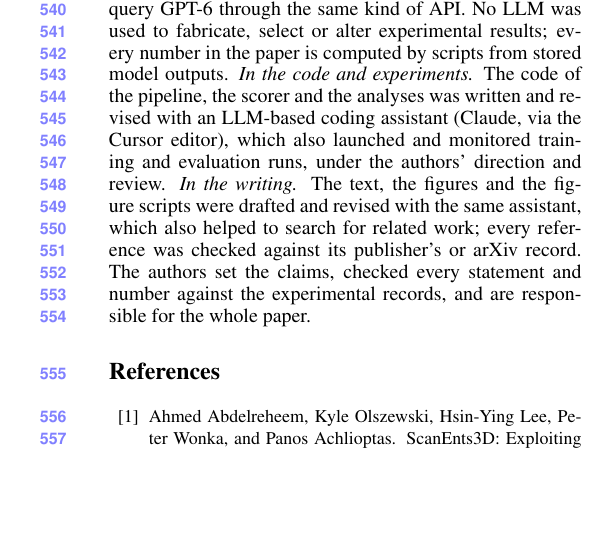
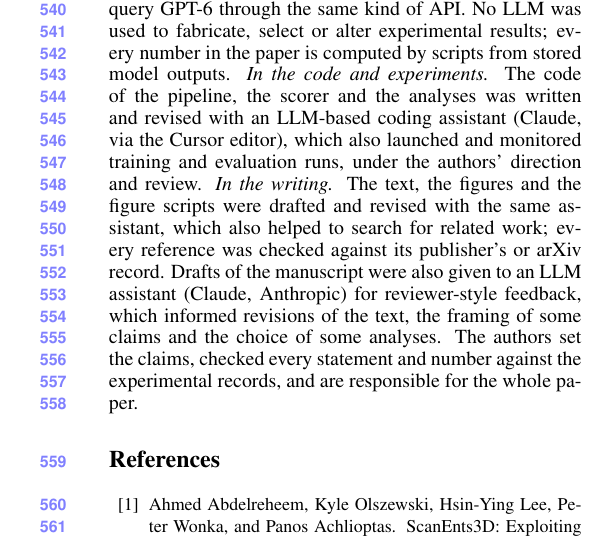
Before and after one commit to sujiez/Seshat-Star-paper, a LaTeX paper (main.tex, which reads sec/8_llm_statement.tex): part of one column of page 11 of 12, cut so that both start at the same text, the shorter picture padded with empty space. Compiled offline with pdfLaTeX.

Commit message:
LLM Usage Statement: disclose reviewer-style feedback from an LLM assistant
Co-authored-by: Cursor <cursoragent@cursor.com>

```diff
--- a/sec/8_llm_statement.tex
+++ b/sec/8_llm_statement.tex
@@ -8,4 +8,4 @@ Large language models are part of the method studied in this paper and were also
 The frontier-model experiments in \cref{sec:model} query GPT-6 through the same kind of API.
 No LLM was used to fabricate, select or alter experimental results; every number in the paper is computed by scripts from stored model outputs.
 \emph{In the code and experiments.} The code of the pipeline, the scorer and the analyses was written and revised with an LLM-based coding assistant (Claude, via the Cursor editor), which also launched and monitored training and evaluation runs, under the authors' direction and review.
-\emph{In the writing.} The text, the figures and the figure scripts were drafted and revised with the same assistant, which also helped to search for related work; every reference was checked against its publisher's or arXiv record. The authors set the claims, checked every statement and number against the experimental records, and are responsible for the whole paper.
+\emph{In the writing.} The text, the figures and the figure scripts were drafted and revised with the same assistant, which also helped to search for related work; every reference was checked against its publisher's or arXiv record. Drafts of the manuscript were also given to an LLM assistant (Claude, Anthropic) for reviewer-style feedback, which informed revisions of the text, the framing of some claims and the choice of some analyses. The authors set the claims, checked every statement and number against the experimental records, and are responsible for the whole paper.
```
